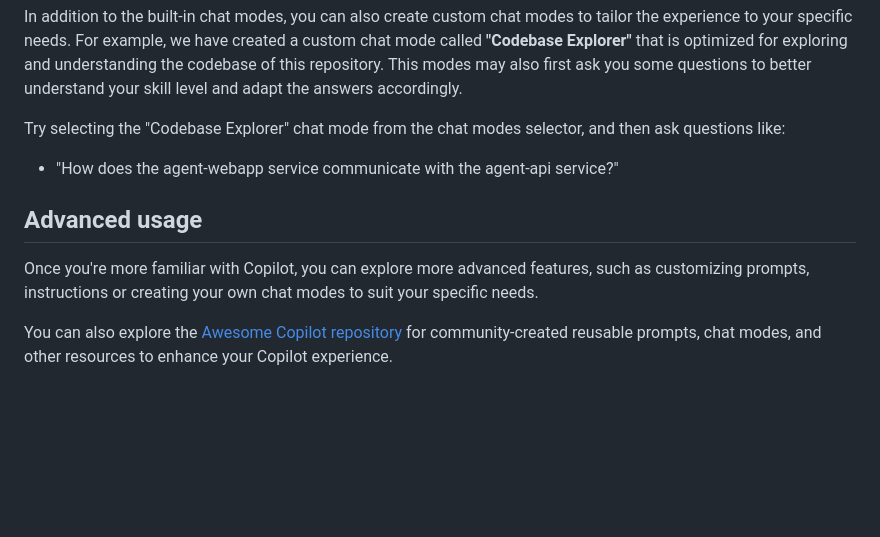
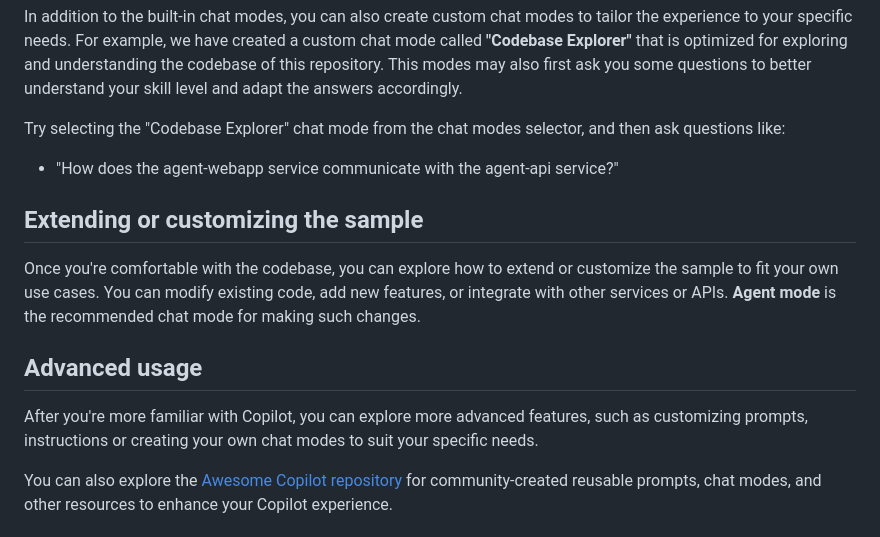
Before and after one commit to Azure-Samples/mcp-agent-langchainjs, a Markdown page: docs/copilot.md, the part around the change. Rendered like a GitHub page; blank space fills up the shorter version.

Commit message:
docs: add section on extending and customizing the sample

```diff
--- a/docs/copilot.md
+++ b/docs/copilot.md
@@ -46,9 +46,13 @@ Try selecting the "Codebase Explorer" chat mode from the chat modes selector, an
 
 - "How does the agent-webapp service communicate with the agent-api service?"
 
+## Extending or customizing the sample
+
+Once you're comfortable with the codebase, you can explore how to extend or customize the sample to fit your own use cases. You can modify existing code, add new features, or integrate with other services or APIs. **Agent mode** is the recommended chat mode for making such changes.
+
 ## Advanced usage
 
-Once you're more familiar with Copilot, you can explore more advanced features, such as customizing prompts, instructions or creating your own chat modes to suit your specific needs.
+After you're more familiar with Copilot, you can explore more advanced features, such as customizing prompts, instructions or creating your own chat modes to suit your specific needs.
 
 You can also explore the [Awesome Copilot repository](https://github.com/github/awesome-copilot) for community-created reusable prompts, chat modes, and other resources to enhance your Copilot experience.
 
```
